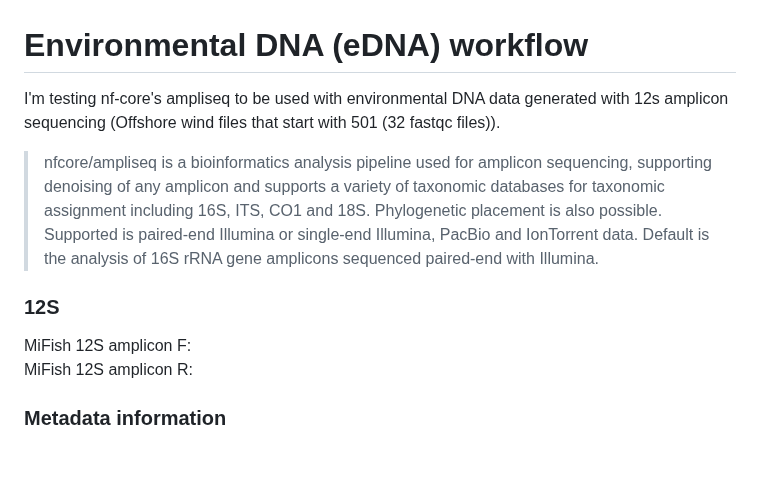
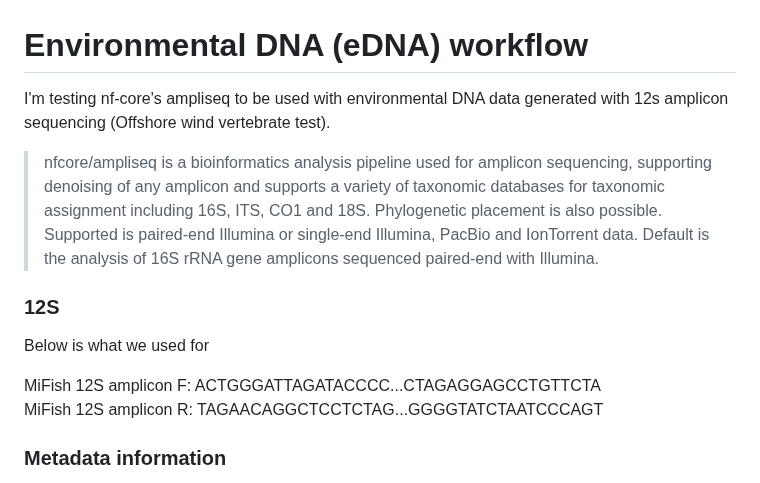
Before and after one commit to emmastrand/GMGI_Notebook, a Markdown page: posts/2024-02-27 eDNA workflow.md, the part around the change. Drawn GitHub-style; blank space fills up the shorter version.

Commit message:
eDNA workflow

```diff
--- a/posts/2024-02-27 eDNA workflow.md
+++ b/posts/2024-02-27 eDNA workflow.md
@@ -1,13 +1,15 @@
 # Environmental DNA (eDNA) workflow
 
-I'm testing nf-core's ampliseq to be used with environmental DNA data generated with 12s amplicon sequencing (Offshore wind files that start with 501 (32 fastqc files)).
+I'm testing nf-core's ampliseq to be used with environmental DNA data generated with 12s amplicon sequencing (Offshore wind vertebrate test).
 
 > nfcore/ampliseq is a bioinformatics analysis pipeline used for amplicon sequencing, supporting denoising of any amplicon and supports a variety of taxonomic databases for taxonomic assignment including 16S, ITS, CO1 and 18S. Phylogenetic placement is also possible. Supported is paired-end Illumina or single-end Illumina, PacBio and IonTorrent data. Default is the analysis of 16S rRNA gene amplicons sequenced paired-end with Illumina.
 
 ### 12S
 
-MiFish 12S amplicon F:
-MiFish 12S amplicon R:
+Below is what we used for
+
+MiFish 12S amplicon F: ACTGGGATTAGATACCCC...CTAGAGGAGCCTGTTCTA
+MiFish 12S amplicon R: TAGAACAGGCTCCTCTAG...GGGGTATCTAATCCCAGT
 
 ### Metadata information
 
```
